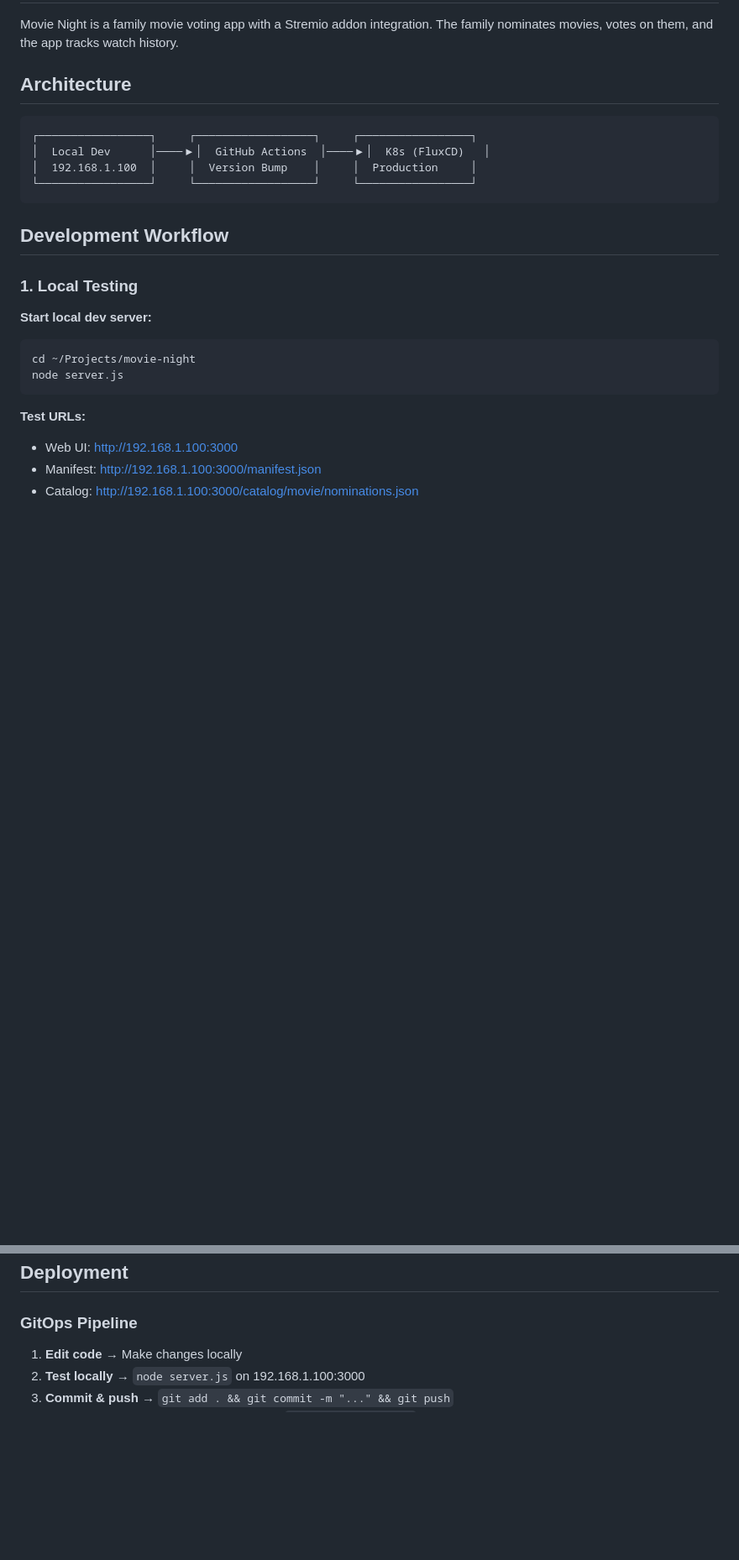
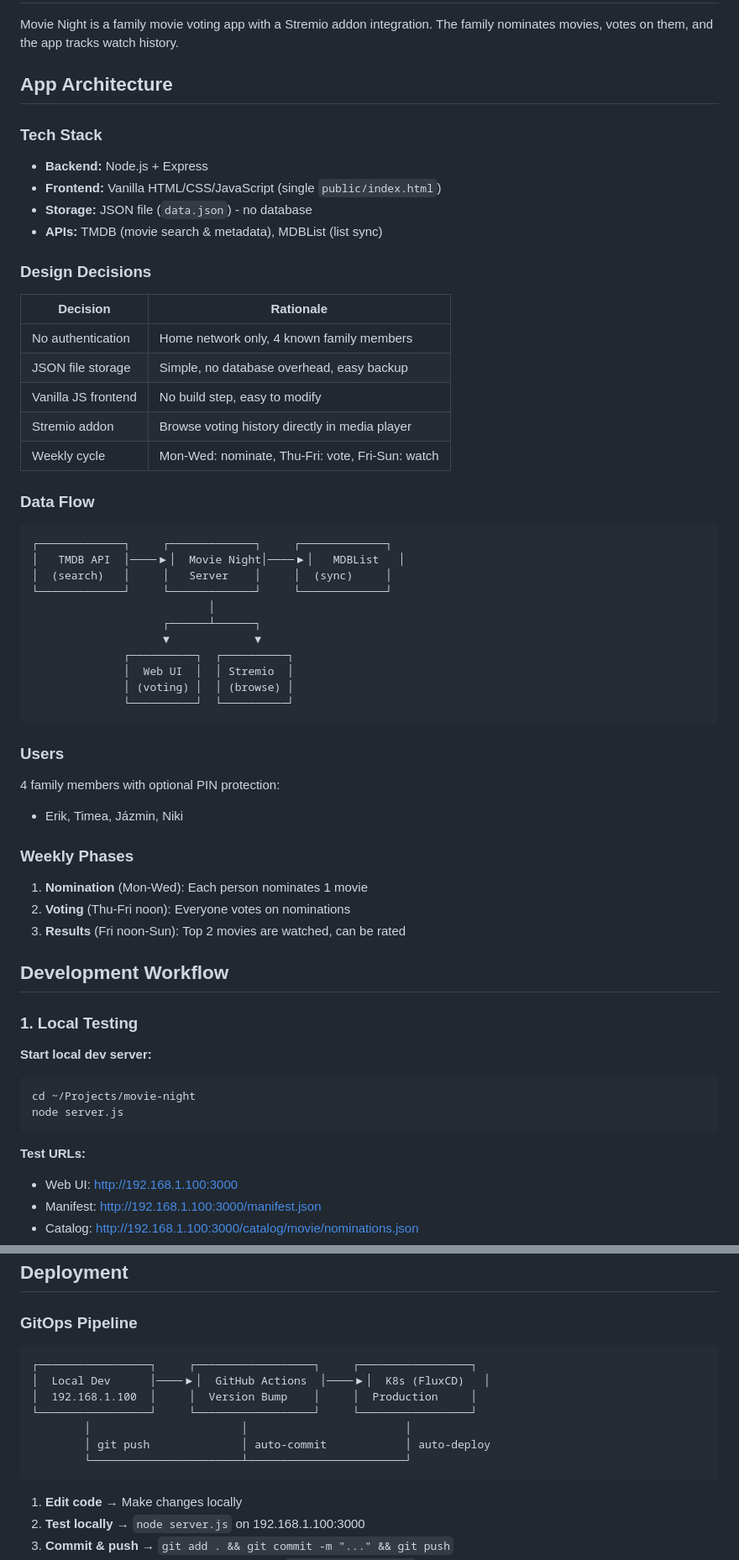
Before and after one commit to erix/movie-night-app, a Markdown page: CLAUDE.md, 2 parts joined by grey strips. Shown at 84% size. GitHub-like rendering; blank space fills up the shorter version.

Commit message:
docs: Improve CLAUDE.md with app architecture section

````diff
--- a/CLAUDE.md
+++ b/CLAUDE.md
@@ -6,14 +6,51 @@ This document explains the development, testing, and deployment workflow for the
 
 Movie Night is a family movie voting app with a Stremio addon integration. The family nominates movies, votes on them, and the app tracks watch history.
 
-## Architecture
+## App Architecture
+
+### Tech Stack
+
+- **Backend:** Node.js + Express
+- **Frontend:** Vanilla HTML/CSS/JavaScript (single `public/index.html`)
+- **Storage:** JSON file (`data.json`) - no database
+- **APIs:** TMDB (movie search & metadata), MDBList (list sync)
+
+### Design Decisions
+
+| Decision | Rationale |
+|----------|-----------|
+| No authentication | Home network only, 4 known family members |
+| JSON file storage | Simple, no database overhead, easy backup |
+| Vanilla JS frontend | No build step, easy to modify |
+| Stremio addon | Browse voting history directly in media player |
+| Weekly cycle | Mon-Wed: nominate, Thu-Fri: vote, Fri-Sun: watch |
+
+### Data Flow
 
 ```
-┌─────────────────┐     ┌──────────────────┐     ┌─────────────────┐
-│  Local Dev      │────▶│  GitHub Actions  │────▶│  K8s (FluxCD)   │
-│  192.168.1.100  │     │  Version Bump    │     │  Production     │
-└─────────────────┘     └──────────────────┘     └─────────────────┘
+┌─────────────┐     ┌─────────────┐     ┌─────────────┐
+│   TMDB API  │────▶│  Movie Night│────▶│   MDBList   │
+│  (search)   │     │   Server    │     │  (sync)     │
+└─────────────┘     └─────────────┘     └─────────────┘
+                           │
+                    ┌──────┴──────┐
+                    ▼             ▼
+              ┌──────────┐  ┌──────────┐
+              │  Web UI  │  │ Stremio  │
+              │ (voting) │  │ (browse) │
+              └──────────┘  └──────────┘
 ```
+
+### Users
+
+4 family members with optional PIN protection:
+- Erik, Timea, Jázmin, Niki
+
+### Weekly Phases
+
+1. **Nomination** (Mon-Wed): Each person nominates 1 movie
+2. **Voting** (Thu-Fri noon): Everyone votes on nominations
+3. **Results** (Fri noon-Sun): Top 2 movies are watched, can be rated
 
 ## Development Workflow
 
@@ -65,6 +102,16 @@ kubectl exec $(kubectl get pod -l app=movie-night -o jsonpath='{.items[0].metada
 ## Deployment
 
 ### GitOps Pipeline
+
+```
+┌─────────────────┐     ┌──────────────────┐     ┌─────────────────┐
+│  Local Dev      │────▶│  GitHub Actions  │────▶│  K8s (FluxCD)   │
+│  192.168.1.100  │     │  Version Bump    │     │  Production     │
+└─────────────────┘     └──────────────────┘     └─────────────────┘
+        │                       │                        │
+        │ git push              │ auto-commit            │ auto-deploy
+        └───────────────────────┴────────────────────────┘
+```
 
 1. **Edit code** → Make changes locally
 2. **Test locally** → `node server.js` on 192.168.1.100:3000
````
